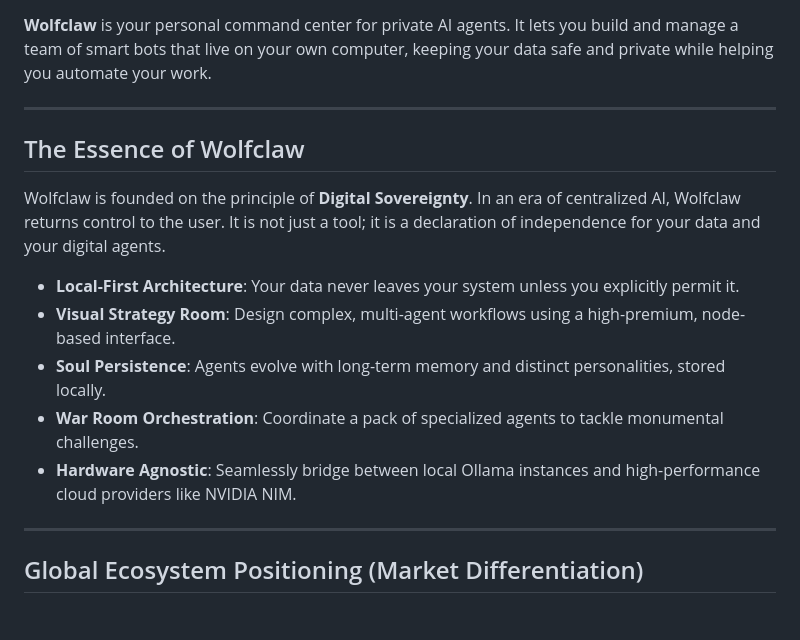
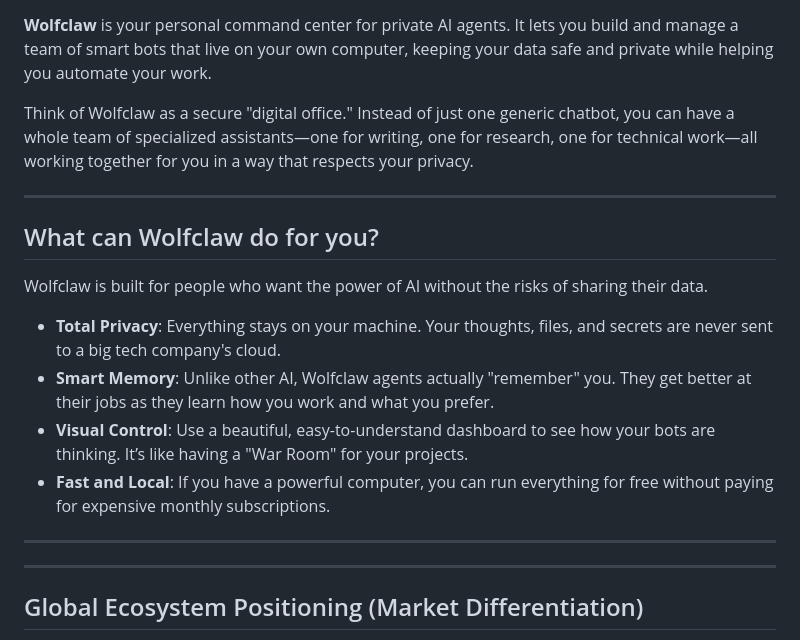
Before and after one commit to zetaaztra/wolfclaw, a Markdown page: README.md, the part around the change. Rendered like a GitHub page; blank space fills up the shorter version.

Commit message:
docs: expand user-friendly description

```diff
--- a/README.md
+++ b/README.md
@@ -13,17 +13,20 @@
 
 **Wolfclaw** is your personal command center for private AI agents. It lets you build and manage a team of smart bots that live on your own computer, keeping your data safe and private while helping you automate your work.
 
+Think of Wolfclaw as a secure "digital office." Instead of just one generic chatbot, you can have a whole team of specialized assistants—one for writing, one for research, one for technical work—all working together for you in a way that respects your privacy.
+
 ---
 
-## The Essence of Wolfclaw
+## What can Wolfclaw do for you?
 
-Wolfclaw is founded on the principle of **Digital Sovereignty**. In an era of centralized AI, Wolfclaw returns control to the user. It is not just a tool; it is a declaration of independence for your data and your digital agents.
+Wolfclaw is built for people who want the power of AI without the risks of sharing their data.
 
-*   **Local-First Architecture**: Your data never leaves your system unless you explicitly permit it.
-*   **Visual Strategy Room**: Design complex, multi-agent workflows using a high-premium, node-based interface.
-*   **Soul Persistence**: Agents evolve with long-term memory and distinct personalities, stored locally.
-*   **War Room Orchestration**: Coordinate a pack of specialized agents to tackle monumental challenges.
-*   **Hardware Agnostic**: Seamlessly bridge between local Ollama instances and high-performance cloud providers like NVIDIA NIM.
+*   **Total Privacy**: Everything stays on your machine. Your thoughts, files, and secrets are never sent to a big tech company's cloud.
+*   **Smart Memory**: Unlike other AI, Wolfclaw agents actually "remember" you. They get better at their jobs as they learn how you work and what you prefer.
+*   **Visual Control**: Use a beautiful, easy-to-understand dashboard to see how your bots are thinking. It’s like having a "War Room" for your projects.
+*   **Fast and Local**: If you have a powerful computer, you can run everything for free without paying for expensive monthly subscriptions.
+
+---
 
 ---
 
```
